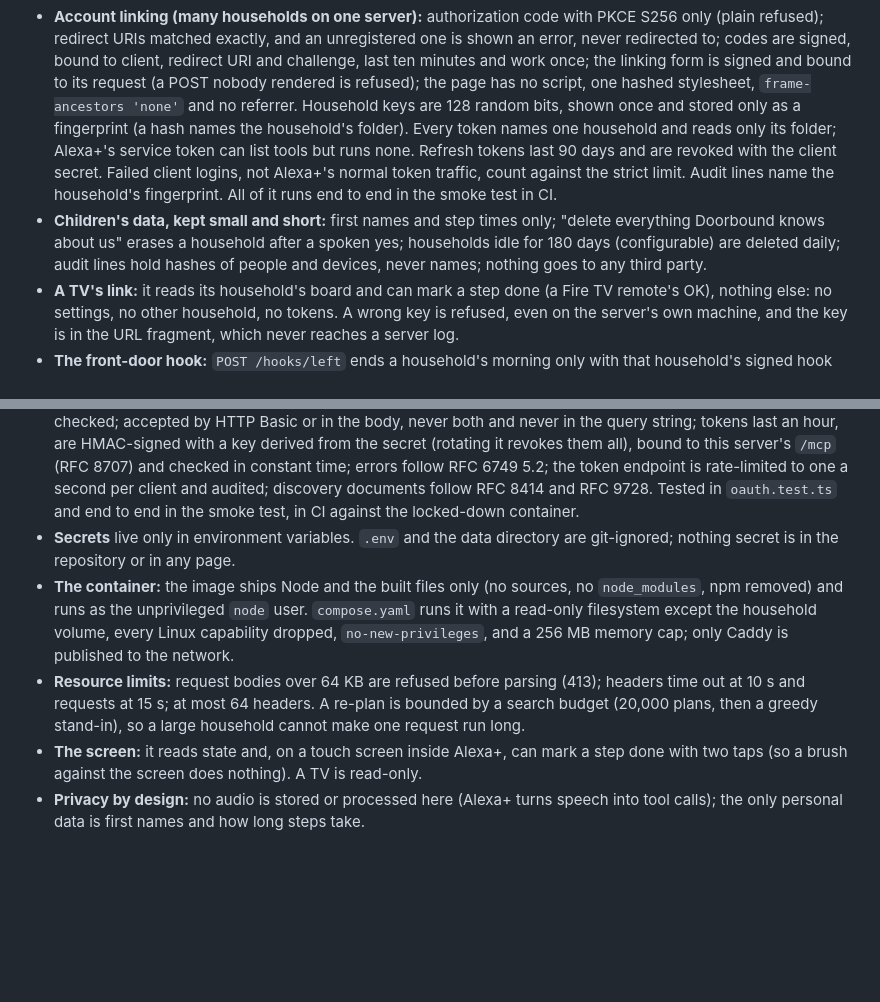
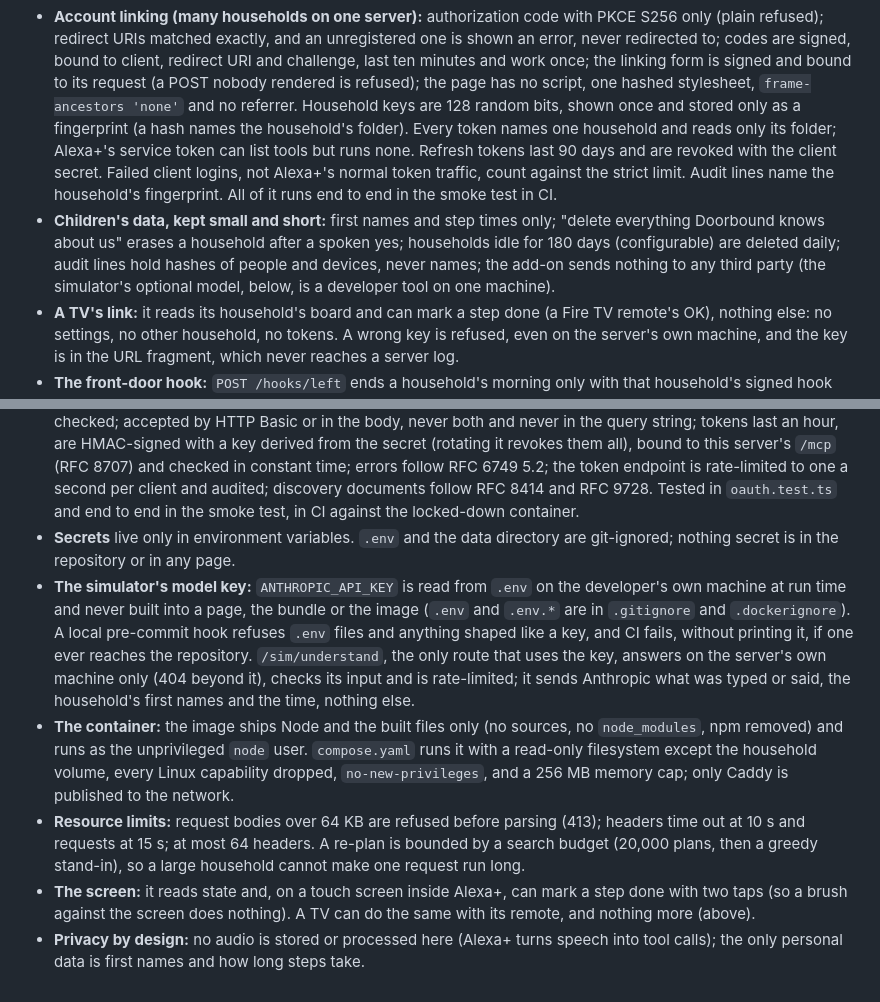
Before and after one commit to nika619/Doorbound, a Markdown page: SECURITY.md, 2 parts joined by grey strips. Rendered like a GitHub page; blank space fills up the shorter version.

Commit message:
docs(security): the model key's guards, and a TV's remote

```diff
--- a/SECURITY.md
+++ b/SECURITY.md
@@ -49,12 +49,13 @@ Five risks of AI-built apps that cost money or invite lawsuits without anyone br
 ## Beyond the checklist
 
 - **Account linking (many households on one server):** authorization code with PKCE S256 only (plain refused); redirect URIs matched exactly, and an unregistered one is shown an error, never redirected to; codes are signed, bound to client, redirect URI and challenge, last ten minutes and work once; the linking form is signed and bound to its request (a POST nobody rendered is refused); the page has no script, one hashed stylesheet, `frame-ancestors 'none'` and no referrer. Household keys are 128 random bits, shown once and stored only as a fingerprint (a hash names the household's folder). Every token names one household and reads only its folder; Alexa+'s service token can list tools but runs none. Refresh tokens last 90 days and are revoked with the client secret. Failed client logins, not Alexa+'s normal token traffic, count against the strict limit. Audit lines name the household's fingerprint. All of it runs end to end in the smoke test in CI.
-- **Children's data, kept small and short:** first names and step times only; "delete everything Doorbound knows about us" erases a household after a spoken yes; households idle for 180 days (configurable) are deleted daily; audit lines hold hashes of people and devices, never names; nothing goes to any third party.
+- **Children's data, kept small and short:** first names and step times only; "delete everything Doorbound knows about us" erases a household after a spoken yes; households idle for 180 days (configurable) are deleted daily; audit lines hold hashes of people and devices, never names; the add-on sends nothing to any third party (the simulator's optional model, below, is a developer tool on one machine).
 - **A TV's link:** it reads its household's board and can mark a step done (a Fire TV remote's OK), nothing else: no settings, no other household, no tokens. A wrong key is refused, even on the server's own machine, and the key is in the URL fragment, which never reaches a server log.
 - **The front-door hook:** `POST /hooks/left` ends a household's morning only with that household's signed hook key (or AUTH_TOKEN for the server's own), only from 15 minutes before its leaving time, and is rate-limited. The key may travel in the query string because most door sensors and home routines can only call a URL; it opens nothing but that one action (it is not the TV key, nor a token), and rotating the client secret revokes it.
 - **Alexa+ sign-in (OAuth 2.1 client credentials):** client id and secret compared in constant time, both always checked; accepted by HTTP Basic or in the body, never both and never in the query string; tokens last an hour, are HMAC-signed with a key derived from the secret (rotating it revokes them all), bound to this server's `/mcp` (RFC 8707) and checked in constant time; errors follow RFC 6749 5.2; the token endpoint is rate-limited to one a second per client and audited; discovery documents follow RFC 8414 and RFC 9728. Tested in `oauth.test.ts` and end to end in the smoke test, in CI against the locked-down container.
 - **Secrets** live only in environment variables. `.env` and the data directory are git-ignored; nothing secret is in the repository or in any page.
+- **The simulator's model key:** `ANTHROPIC_API_KEY` is read from `.env` on the developer's own machine at run time and never built into a page, the bundle or the image (`.env` and `.env.*` are in `.gitignore` and `.dockerignore`). A local pre-commit hook refuses `.env` files and anything shaped like a key, and CI fails, without printing it, if one ever reaches the repository. `/sim/understand`, the only route that uses the key, answers on the server's own machine only (404 beyond it), checks its input and is rate-limited; it sends Anthropic what was typed or said, the household's first names and the time, nothing else.
 - **The container:** the image ships Node and the built files only (no sources, no `node_modules`, npm removed) and runs as the unprivileged `node` user. `compose.yaml` runs it with a read-only filesystem except the household volume, every Linux capability dropped, `no-new-privileges`, and a 256 MB memory cap; only Caddy is published to the network.
 - **Resource limits:** request bodies over 64 KB are refused before parsing (413); headers time out at 10 s and requests at 15 s; at most 64 headers. A re-plan is bounded by a search budget (20,000 plans, then a greedy stand-in), so a large household cannot make one request run long.
-- **The screen:** it reads state and, on a touch screen inside Alexa+, can mark a step done with two taps (so a brush against the screen does nothing). A TV is read-only.
+- **The screen:** it reads state and, on a touch screen inside Alexa+, can mark a step done with two taps (so a brush against the screen does nothing). A TV can do the same with its remote, and nothing more (above).
 - **Privacy by design:** no audio is stored or processed here (Alexa+ turns speech into tool calls); the only personal data is first names and how long steps take.
```
